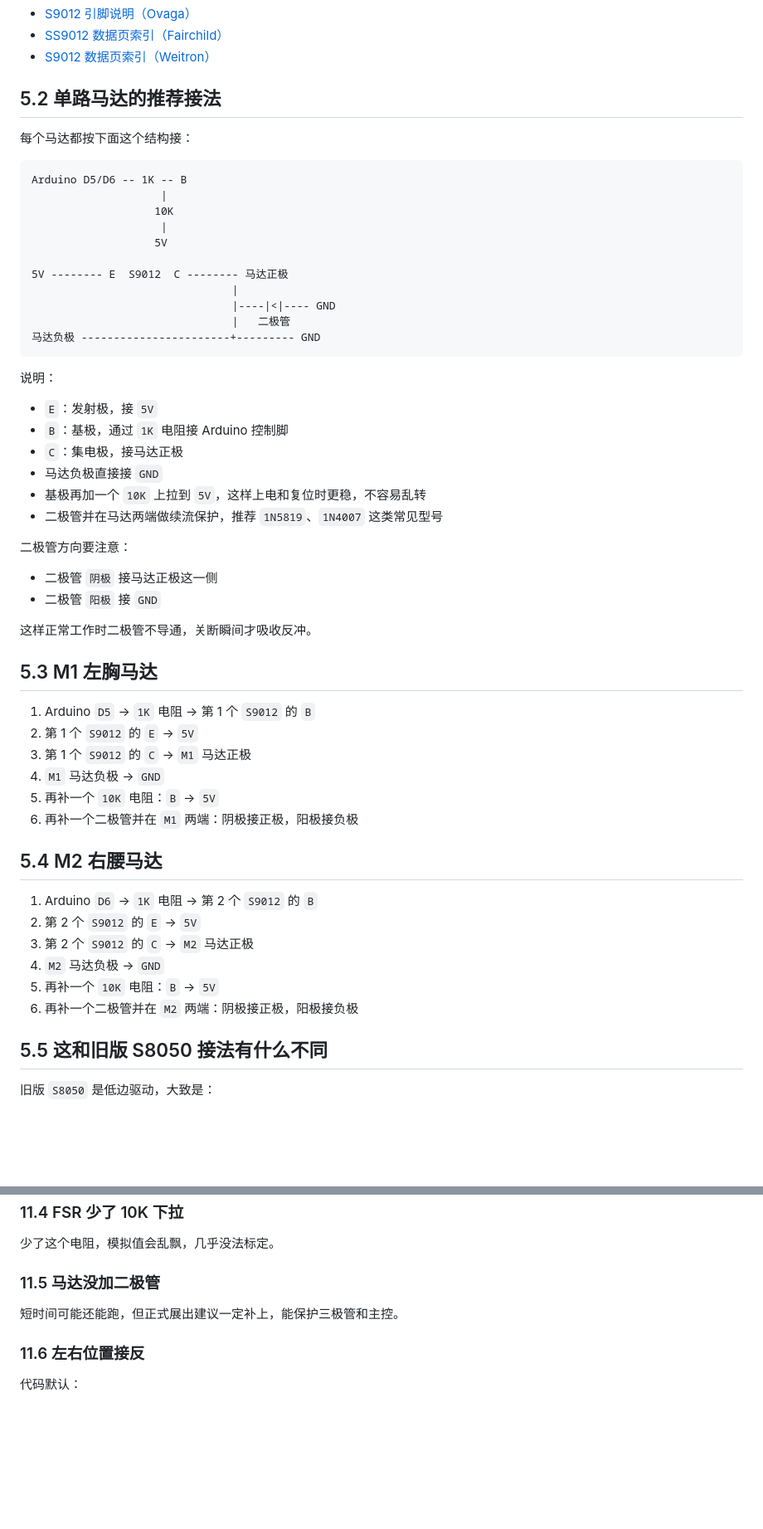
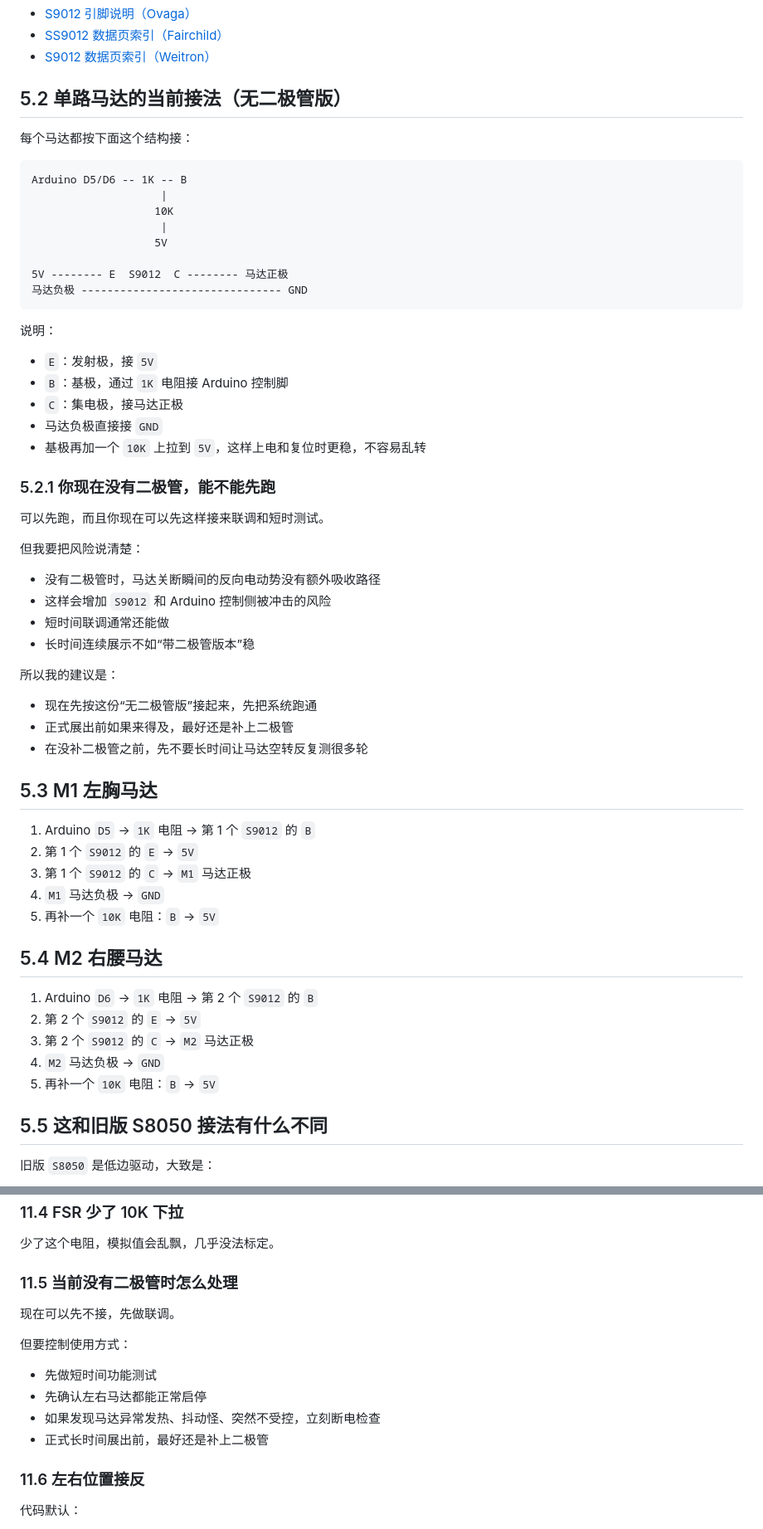
Before and after one commit to nairoinori-eng/raina-project, a Markdown page: mcu/完整接线方案.md, 2 parts joined by grey strips. Shown at 83% size. Drawn GitHub-style; blank space fills up the shorter version.

Commit message:
Adjust wiring guide for no-diode setup

````diff
--- a/mcu/完整接线方案.md
+++ b/mcu/完整接线方案.md
@@ -154,7 +154,7 @@ const bool MOTOR_ACTIVE_LOW = true;
 - [SS9012 数据页索引（Fairchild）](https://www.alldatasheet.com/datasheet-pdf/pdf/54739/FAIRCHILD/SS9012.html)
 - [S9012 数据页索引（Weitron）](https://www.alldatasheet.com/datasheet-pdf/pdf/154212/WEITRON/S9012.html)
 
-## 5.2 单路马达的推荐接法
+## 5.2 单路马达的当前接法（无二极管版）
 
 每个马达都按下面这个结构接：
 
@@ -166,10 +166,7 @@ Arduino D5/D6 -- 1K -- B
                    5V
 
 5V -------- E  S9012  C -------- 马达正极
-                               |
-                               |----|<|---- GND
-                               |   二极管
-马达负极 -----------------------+--------- GND
+马达负极 ------------------------------- GND
 ```
 
 说明：
@@ -179,14 +176,23 @@ Arduino D5/D6 -- 1K -- B
 - `C`：集电极，接马达正极
 - 马达负极直接接 `GND`
 - 基极再加一个 `10K` 上拉到 `5V`，这样上电和复位时更稳，不容易乱转
-- 二极管并在马达两端做续流保护，推荐 `1N5819`、`1N4007` 这类常见型号
 
-二极管方向要注意：
+### 5.2.1 你现在没有二极管，能不能先跑
 
-- 二极管 `阴极` 接马达正极这一侧
-- 二极管 `阳极` 接 `GND`
+可以先跑，而且你现在可以先这样接来联调和短时测试。
 
-这样正常工作时二极管不导通，关断瞬间才吸收反冲。
+但我要把风险说清楚：
+
+- 没有二极管时，马达关断瞬间的反向电动势没有额外吸收路径
+- 这样会增加 `S9012` 和 Arduino 控制侧被冲击的风险
+- 短时间联调通常还能做
+- 长时间连续展示不如“带二极管版本”稳
+
+所以我的建议是：
+
+- 现在先按这份“无二极管版”接起来，先把系统跑通
+- 正式展出前如果来得及，最好还是补上二极管
+- 在没补二极管之前，先不要长时间让马达空转反复测很多轮
 
 ## 5.3 M1 左胸马达
 
@@ -195,7 +201,6 @@ Arduino D5/D6 -- 1K -- B
 3. 第 1 个 `S9012` 的 `C` -> `M1` 马达正极
 4. `M1` 马达负极 -> `GND`
 5. 再补一个 `10K` 电阻：`B` -> `5V`
-6. 再补一个二极管并在 `M1` 两端：阴极接正极，阳极接负极
 
 ## 5.4 M2 右腰马达
 
@@ -204,7 +209,6 @@ Arduino D5/D6 -- 1K -- B
 3. 第 2 个 `S9012` 的 `C` -> `M2` 马达正极
 4. `M2` 马达负极 -> `GND`
 5. 再补一个 `10K` 电阻：`B` -> `5V`
-6. 再补一个二极管并在 `M2` 两端：阴极接正极，阳极接负极
 
 ## 5.5 这和旧版 S8050 接法有什么不同
 
@@ -351,9 +355,16 @@ MOTOR_STOP
 
 少了这个电阻，模拟值会乱飘，几乎没法标定。
 
-### 11.5 马达没加二极管
+### 11.5 当前没有二极管时怎么处理
 
-短时间可能还能跑，但正式展出建议一定补上，能保护三极管和主控。
+现在可以先不接，先做联调。
+
+但要控制使用方式：
+
+- 先做短时间功能测试
+- 先确认左右马达都能正常启停
+- 如果发现马达异常发热、抖动怪、突然不受控，立刻断电检查
+- 正式长时间展出前，最好还是补上二极管
 
 ### 11.6 左右位置接反
 
````
Also changed, not shown: other parts of mcu/完整接线方案.md (+3 -3 lines).
